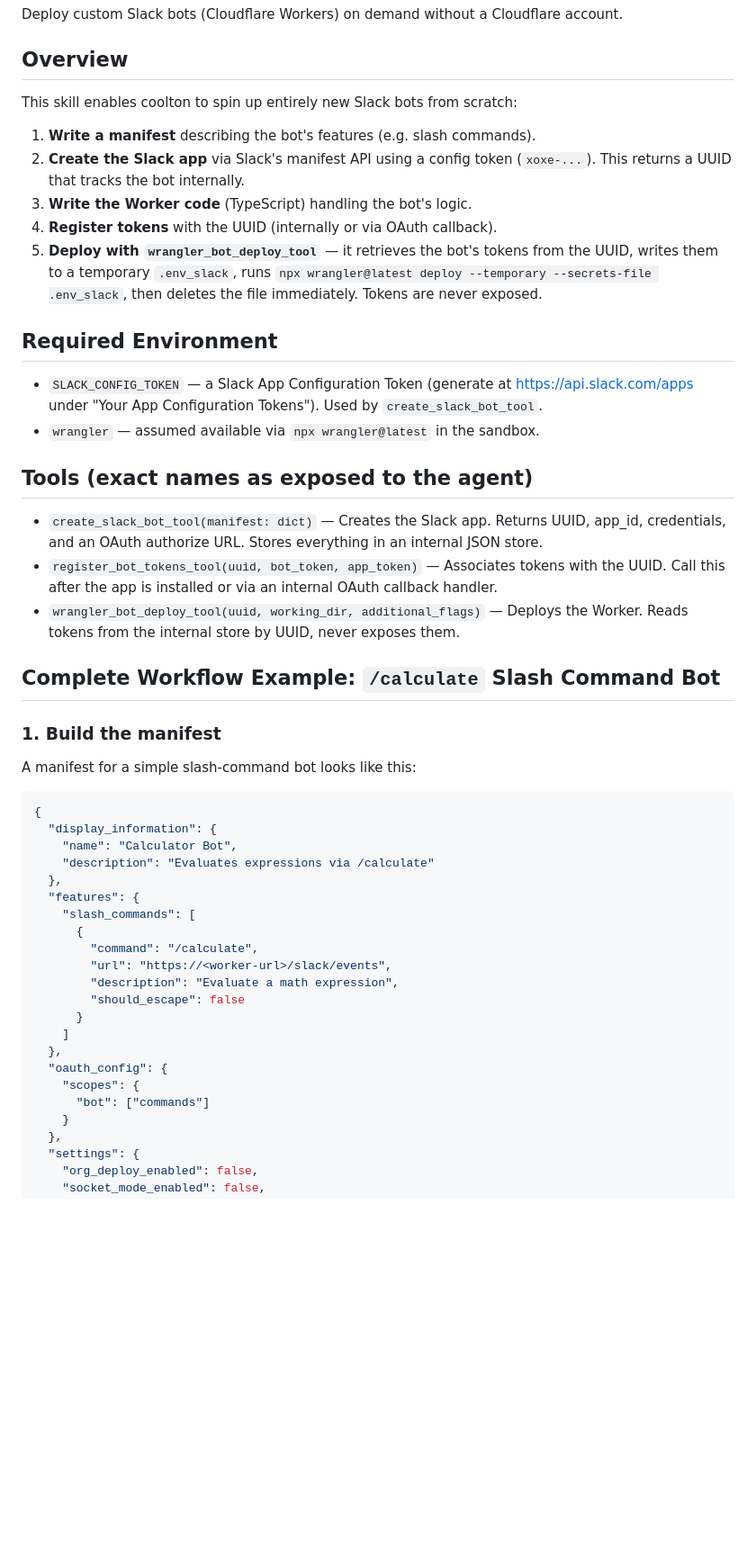
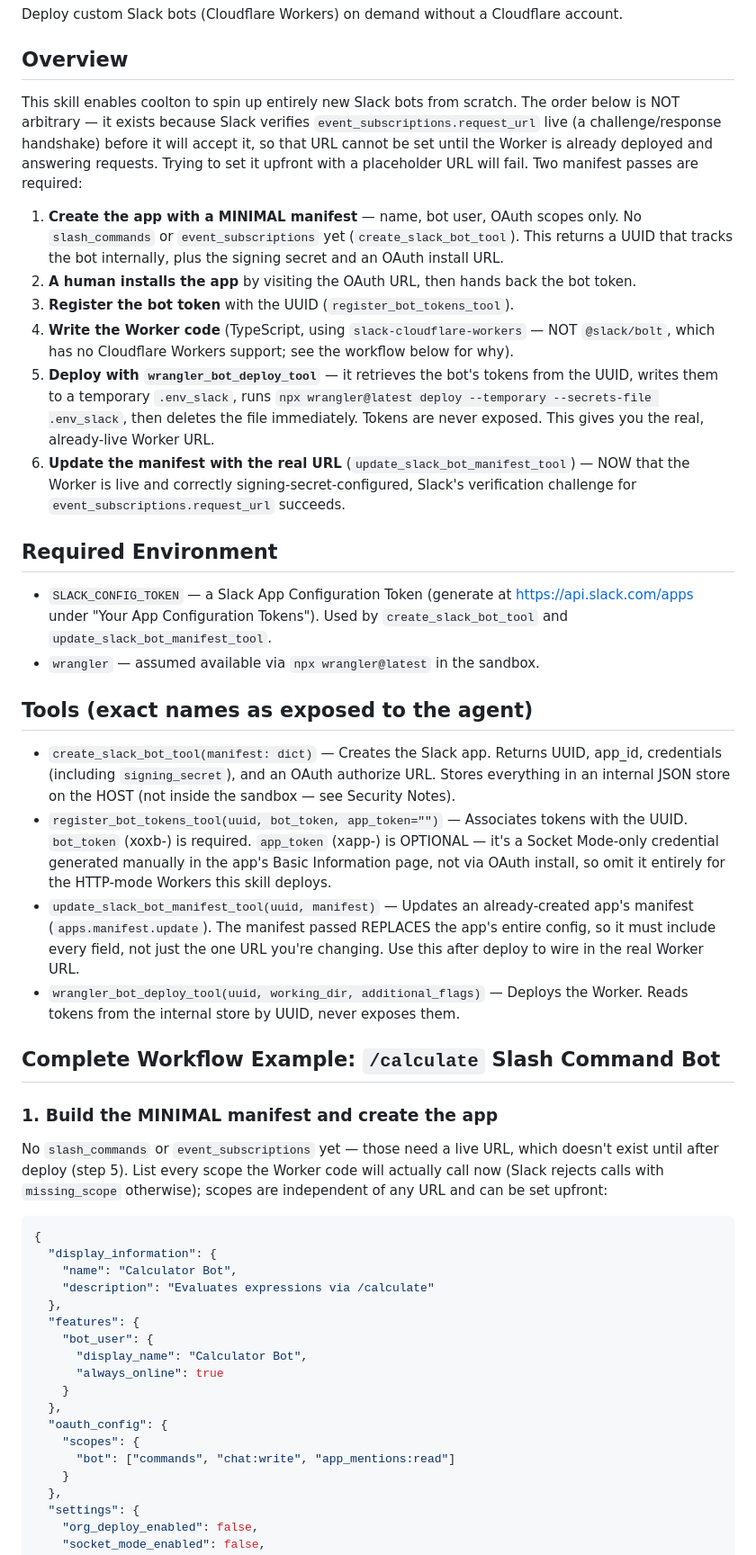
Before and after one commit to itzmetanjim/coolton, a Markdown page: skills/slack-bot-deploy/SKILL.md, the part around one of its changes. Shown at 90% size. GitHub-like rendering; blank space fills up the shorter version.

````diff
--- a/skills/slack-bot-deploy/SKILL.md
+++ b/skills/slack-bot-deploy/SKILL.md
@@ -9,37 +9,58 @@ Deploy custom Slack bots (Cloudflare Workers) on demand without a Cloudflare acc
 
 ## Overview
 
-This skill enables coolton to spin up entirely new Slack bots from scratch:
+This skill enables coolton to spin up entirely new Slack bots from scratch. The order below is
+NOT arbitrary — it exists because Slack verifies `event_subscriptions.request_url` live (a
+challenge/response handshake) before it will accept it, so that URL cannot be set until the
+Worker is already deployed and answering requests. Trying to set it upfront with a placeholder
+URL will fail. Two manifest passes are required:
 
-1. **Write a manifest** describing the bot's features (e.g. slash commands).
-2. **Create the Slack app** via Slack's manifest API using a config token (`xoxe-...`).
-   This returns a UUID that tracks the bot internally.
-3. **Write the Worker code** (TypeScript) handling the bot's logic.
-4. **Register tokens** with the UUID (internally or via OAuth callback).
+1. **Create the app with a MINIMAL manifest** — name, bot user, OAuth scopes only. No
+   `slash_commands` or `event_subscriptions` yet (`create_slack_bot_tool`). This returns a UUID
+   that tracks the bot internally, plus the signing secret and an OAuth install URL.
+2. **A human installs the app** by visiting the OAuth URL, then hands back the bot token.
+3. **Register the bot token** with the UUID (`register_bot_tokens_tool`).
+4. **Write the Worker code** (TypeScript, using `slack-cloudflare-workers` — NOT `@slack/bolt`,
+   which has no Cloudflare Workers support; see the workflow below for why).
 5. **Deploy with `wrangler_bot_deploy_tool`** — it retrieves the bot's tokens from the UUID,
    writes them to a temporary `.env_slack`, runs `npx wrangler@latest deploy --temporary --secrets-file .env_slack`,
-   then deletes the file immediately. Tokens are never exposed.
+   then deletes the file immediately. Tokens are never exposed. This gives you the real,
+   already-live Worker URL.
+6. **Update the manifest with the real URL** (`update_slack_bot_manifest_tool`) — NOW that the
+   Worker is live and correctly signing-secret-configured, Slack's verification challenge for
+   `event_subscriptions.request_url` succeeds.
 
 ## Required Environment
 
 - `SLACK_CONFIG_TOKEN` — a Slack App Configuration Token (generate at
-  https://api.slack.com/apps under "Your App Configuration Tokens"). Used by `create_slack_bot_tool`.
+  https://api.slack.com/apps under "Your App Configuration Tokens"). Used by `create_slack_bot_tool`
+  and `update_slack_bot_manifest_tool`.
 - `wrangler` — assumed available via `npx wrangler@latest` in the sandbox.
 
 ## Tools (exact names as exposed to the agent)
 
 - `create_slack_bot_tool(manifest: dict)` — Creates the Slack app. Returns UUID, app_id,
-  credentials, and an OAuth authorize URL. Stores everything in an internal JSON store.
-- `register_bot_tokens_tool(uuid, bot_token, app_token)` — Associates tokens with the UUID.
-  Call this after the app is installed or via an internal OAuth callback handler.
+  credentials (including `signing_secret`), and an OAuth authorize URL. Stores everything in an
+  internal JSON store on the HOST (not inside the sandbox — see Security Notes).
+- `register_bot_tokens_tool(uuid, bot_token, app_token="")` — Associates tokens with the UUID.
+  `bot_token` (xoxb-) is required. `app_token` (xapp-) is OPTIONAL — it's a Socket Mode-only
+  credential generated manually in the app's Basic Information page, not via OAuth install, so
+  omit it entirely for the HTTP-mode Workers this skill deploys.
+- `update_slack_bot_manifest_tool(uuid, manifest)` — Updates an already-created app's manifest
+  (`apps.manifest.update`). The manifest passed REPLACES the app's entire config, so it must
+  include every field, not just the one URL you're changing. Use this after deploy to wire in the
+  real Worker URL.
 - `wrangler_bot_deploy_tool(uuid, working_dir, additional_flags)` — Deploys the Worker.
   Reads tokens from the internal store by UUID, never exposes them.
 
 ## Complete Workflow Example: `/calculate` Slash Command Bot
 
-### 1. Build the manifest
+### 1. Build the MINIMAL manifest and create the app
 
-A manifest for a simple slash-command bot looks like this:
+No `slash_commands` or `event_subscriptions` yet — those need a live URL, which doesn't exist
+until after deploy (step 5). List every scope the Worker code will actually call now (Slack
+rejects calls with `missing_scope` otherwise); scopes are independent of any URL and can be set
+upfront:
 
 ```json
 {
@@ -48,18 +69,14 @@ A manifest for a simple slash-command bot looks like this:
     "description": "Evaluates expressions via /calculate"
   },
   "features": {
-    "slash_commands": [
-      {
-        "command": "/calculate",
-        "url": "https://<worker-url>/slack/events",
-        "description": "Evaluate a math expression",
-        "should_escape": false
-      }
-    ]
+    "bot_user": {
+      "display_name": "Calculator Bot",
+      "always_online": true
+    }
   },
   "oauth_config": {
     "scopes": {
-      "bot": ["commands"]
+      "bot": ["commands", "chat:write", "app_mentions:read"]
     }
   },
   "settings": {
````
Also changed, not shown: other parts of skills/slack-bot-deploy/SKILL.md (+140 -123 lines).
